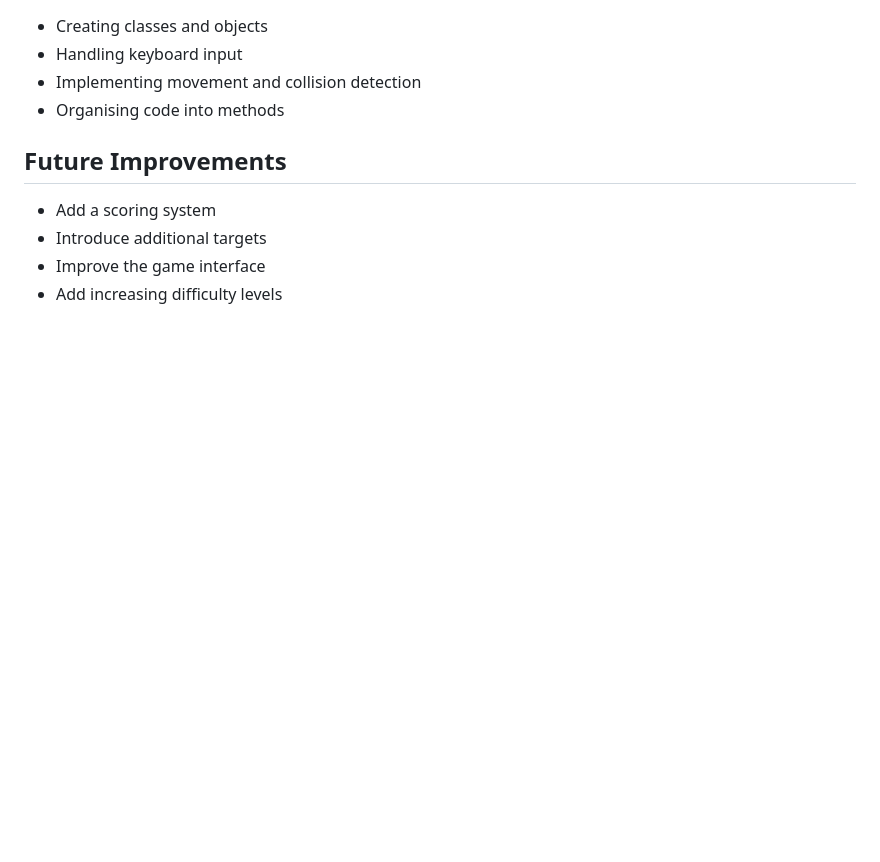
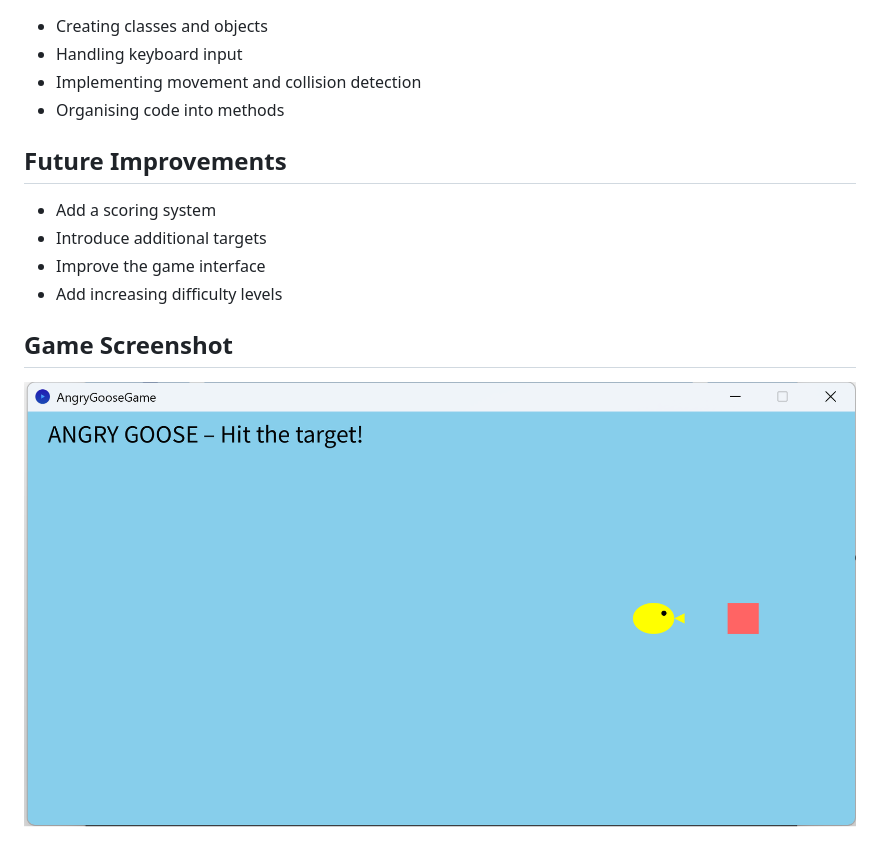
Before and after one commit to maabdullah97/angry-goose-game, a Markdown page: README.md, the part around the change. Drawn GitHub-style; pictures changed too: game-screenshot.png (added); blank space fills up the shorter version.

Commit message:
Add game screenshot to README

```diff
--- a/README.md
+++ b/README.md
@@ -32,3 +32,6 @@ The objective is to control a goose and hit a target. The game demonstrates fund
 - Introduce additional targets
 - Improve the game interface
 - Add increasing difficulty levels
+## Game Screenshot
+
+![Angry Goose Game Screenshot](game-screenshot.png)
```
